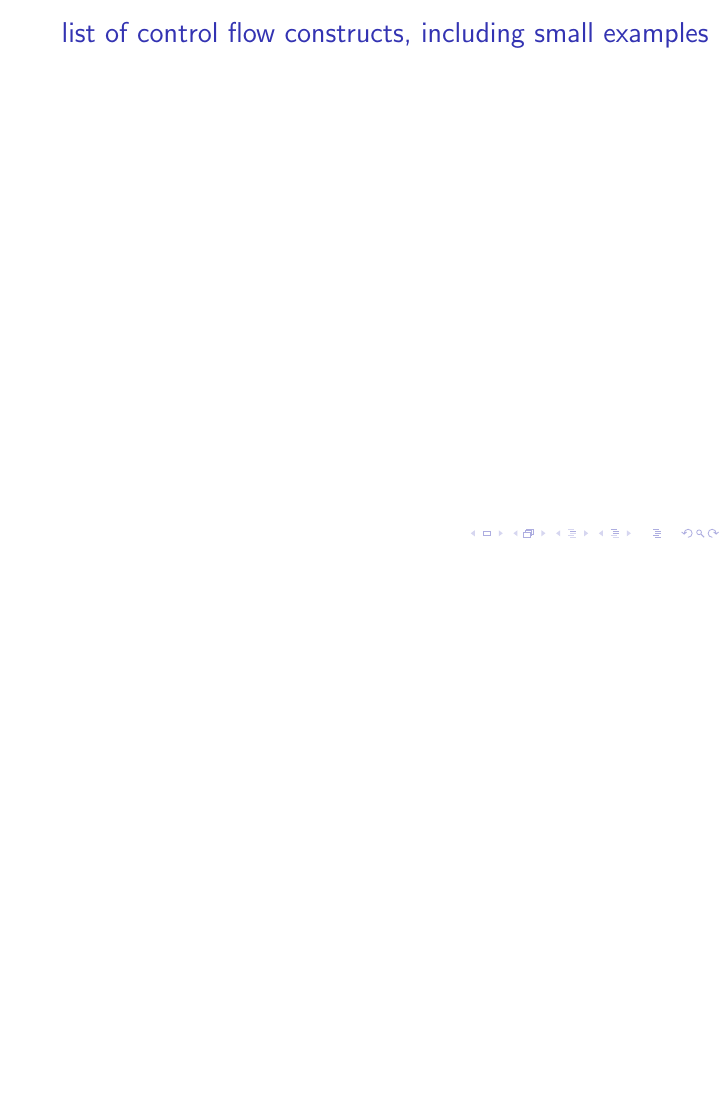
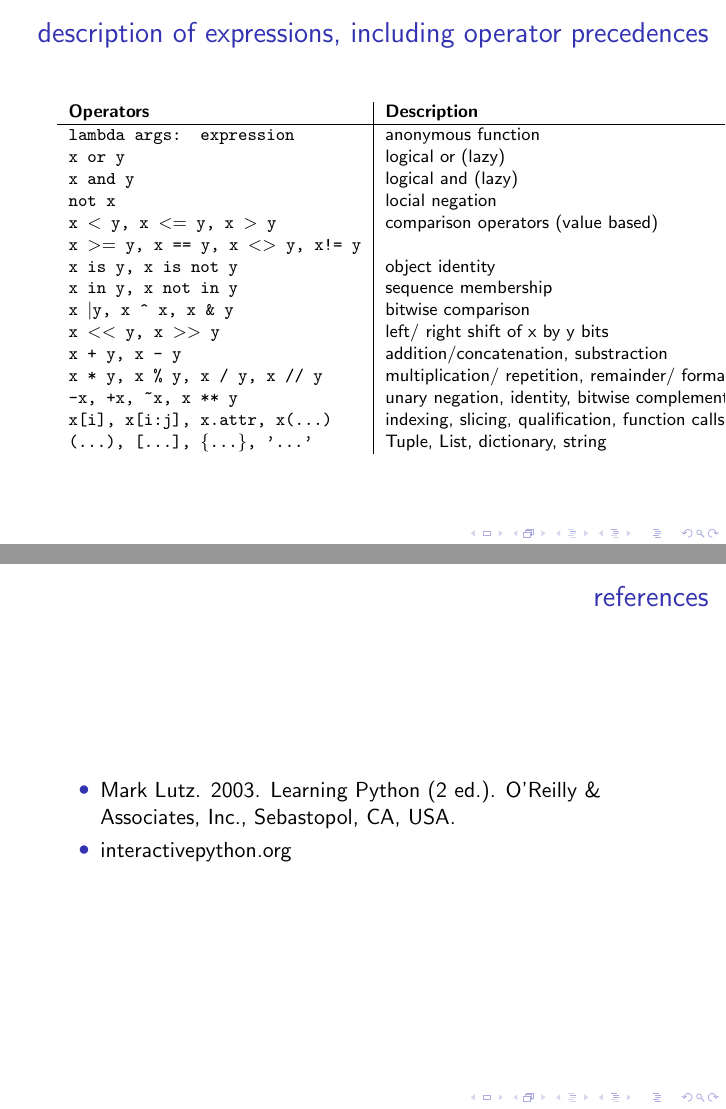
Before and after one commit to ChrisQuignon/AST-Python, LaTeX slides (tex/presentation.tex): page 6 of 7 before the commit and pages 5 and 8 of 8 after it, the two joined at a grey line, the shorter picture padded with empty space. Compiled offline with pdfLaTeX; a LaTeX package or settings file that is missing is left out.

Commit message:
Slide added, references added

```diff
--- a/tex/presentation.tex
+++ b/tex/presentation.tex
@@ -64,6 +64,34 @@
 \frametitle{description of expressions, including operator precedences}
 \framesubtitle{}
  %CQ
+ %atems
+ %literals
+ \footnotesize
+ \begin{tabular}{l | l}
+ \textbf{Operators} 				& \textbf{Description}\\\hline
+ \texttt{lambda args: expression}		& anonymous function\\
+ \texttt{x or y} 				& logical or (lazy)\\
+ \texttt{x and y} 				& logical and (lazy)\\
+ \texttt{not x}					& locial negation\\
+ \texttt{x $<$ y, x $<=$ y, x $>$ y}		& comparison operators (value based)\\
+ \texttt{x $>=$ y, x == y, x $<>$ y, x!= y}	& \\
+ \texttt{x is y, x is not y}			& object identity \\
+ \texttt{x in y, x not in y} 			& sequence membership\\
+ \texttt{x \textbar y, x \^{} x, x \& y} 	& bitwise comparison\\
+ \texttt{x $<<$ y, x $>>$ y} 			& left/ right shift of x by y bits\\
+ \texttt{x + y, x - y} 				& addition/concatenation, substraction\\
+ \texttt{x * y, x \% y, x / y, x // y} 	& multiplication/ repetition, remainder/ format, division\\
+ \texttt{-x, +x, \~{}x, x ** y} 		& unary negation, identity, bitwise complement, binary power\\
+ \texttt{x[i], x[i:j], x.attr, x(\dots)} 	& indexing, slicing, qualification, function calls\\
+ \texttt{(\dots), [\dots], \{\dots\}, '\dots'} & Tuple, List, dictionary, string\\
+% \texttt{} & \\
+% \texttt{} & \\
+% \texttt{} & \\
+% \texttt{} & \\
+% \texttt{} & \\
+% \texttt{} & \\
+ \end{tabular}
+
 \end{frame}
 
 \begin{frame}
@@ -88,5 +116,16 @@
 
 %\begin{lstlisting}[language=Python]
 
+%http://interactivepython.org
+%http://xkcd.com/353/
+
+\begin{frame}
+ \frametitle{references}
+ \begin{itemize}
+  \item Mark Lutz. 2003. Learning Python (2 ed.). O'Reilly \& Associates, Inc., Sebastopol, CA, USA.
+  \item \href{http://interactivepython.org}{interactivepython.org}
+ \end{itemize}
+\end{frame}
+
 
 \end{document}
```
